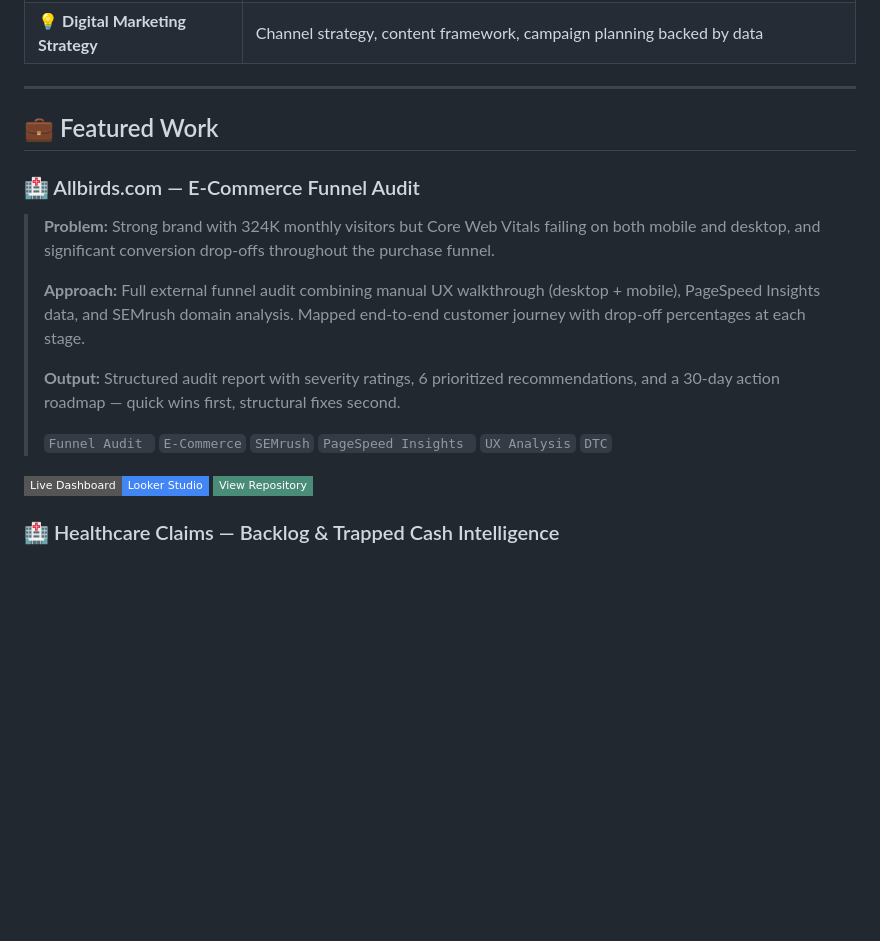
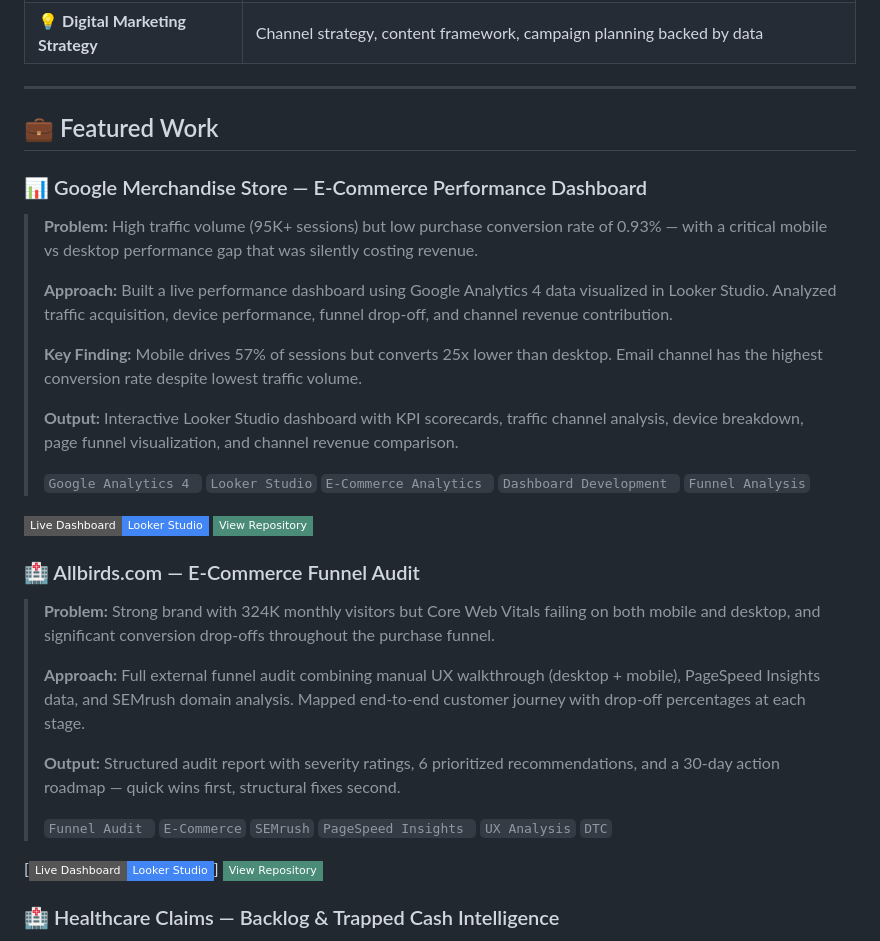
Before and after one commit to marlisa-digital/Portofolio-pdf, a Markdown page: README.md, the part around the change. GitHub-like rendering; badges without logos; blank space fills up the shorter version.

```diff
--- a/README.md
+++ b/README.md
@@ -38,6 +38,20 @@ KPI Dashboard & Reporting  →  turn messy numbers into clear decisions
 ---
 
 ## 💼 Featured Work
+### 📊 Google Merchandise Store — E-Commerce Performance Dashboard
+> **Problem:**  High traffic volume (95K+ sessions) but low purchase conversion rate of 0.93% — with a critical mobile vs desktop performance gap that was silently costing revenue.
+>
+> **Approach:** Built a live performance dashboard using Google Analytics 4 data visualized in Looker Studio. Analyzed traffic acquisition, device performance, funnel drop-off, and channel revenue contribution.
+>
+> **Key Finding:** Mobile drives 57% of sessions but converts 25x lower than desktop. Email channel has the highest conversion rate despite lowest traffic volume.
+>
+> **Output:** Interactive Looker Studio dashboard with KPI scorecards, traffic channel analysis, device breakdown, page funnel visualization, and channel revenue comparison.
+>
+> `Google Analytics 4 ` `Looker Studio` `E-Commerce Analytics ` `Dashboard Development ` `Funnel Analysis`
+
+[![Live Dashboard](https://img.shields.io/badge/Live%20Dashboard-Looker%20Studio-4285F4?style=flat-square&logo=google&logoColor=white)](https://lookerstudio.google.com/reporting/b1313f07-439b-4321-a1b0-df37b8cc2dc7)
+[![View Repository](https://img.shields.io/badge/View%20Repository-4a8c78?style=flat-square&logo=github&logoColor=white)](https://marlisa-digital.github.io/Portofolio-pdf/GA4/GA4_Report_GoogleMerchandise.pdf)
+
 ### 🏥 Allbirds.com — E-Commerce Funnel Audit
 > **Problem:** Strong brand with 324K monthly visitors but Core Web Vitals failing on both mobile and desktop, and significant conversion drop-offs throughout the purchase funnel.
 >
@@ -47,8 +61,8 @@ KPI Dashboard & Reporting  →  turn messy numbers into clear decisions
 >
 > `Funnel Audit ` `E-Commerce` `SEMrush` `PageSpeed Insights ` `UX Analysis` `DTC`
 
-[![Live Dashboard](https://img.shields.io/badge/Live%20Dashboard-Looker%20Studio-4285F4?style=flat-square&logo=google&logoColor=white)](https://lookerstudio.google.com/reporting/b1313f07-439b-4321-a1b0-df37b8cc2dc7)
-[![View Repository](https://img.shields.io/badge/View%20Repository-4a8c78?style=flat-square&logo=github&logoColor=white)](https://github.com/marlisa-digital/GA4/GA4_Report_GoogleMerchandise.pdf)
+[![Live Dashboard](https://img.shields.io/badge/Live%20Dashboard-Looker%20Studio-4285F4?style=flat-square&logo=google&logoColor=white)]
+[![View Repository](https://img.shields.io/badge/View%20Repository-4a8c78?style=flat-square&logo=github&logoColor=white)](https://marlisa-digital.github.io/Portofolio-pdf/allbirds_funnel_audit_updated.pdf)
 
 
 ### 🏥 Healthcare Claims — Backlog & Trapped Cash Intelligence
```
